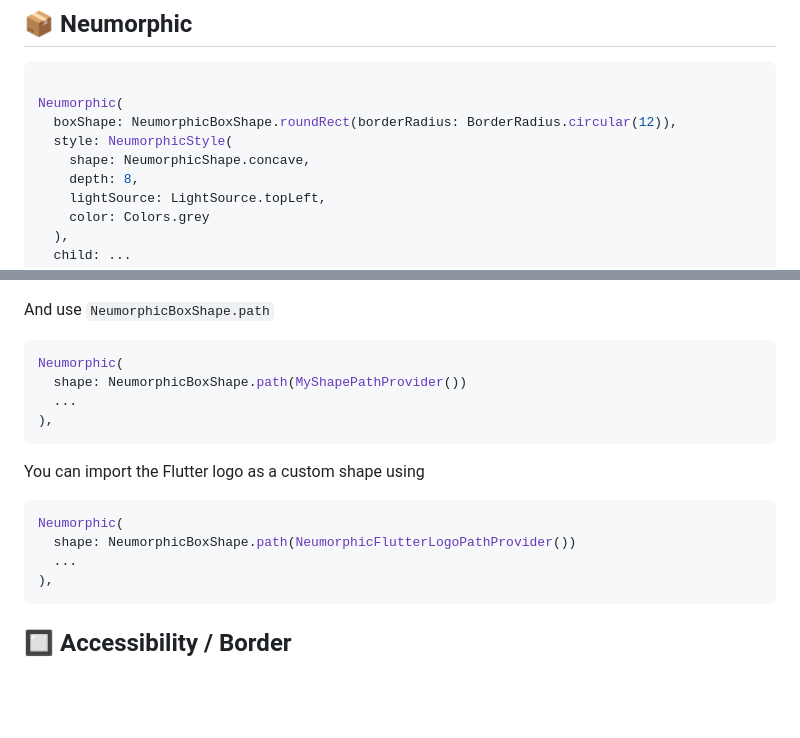
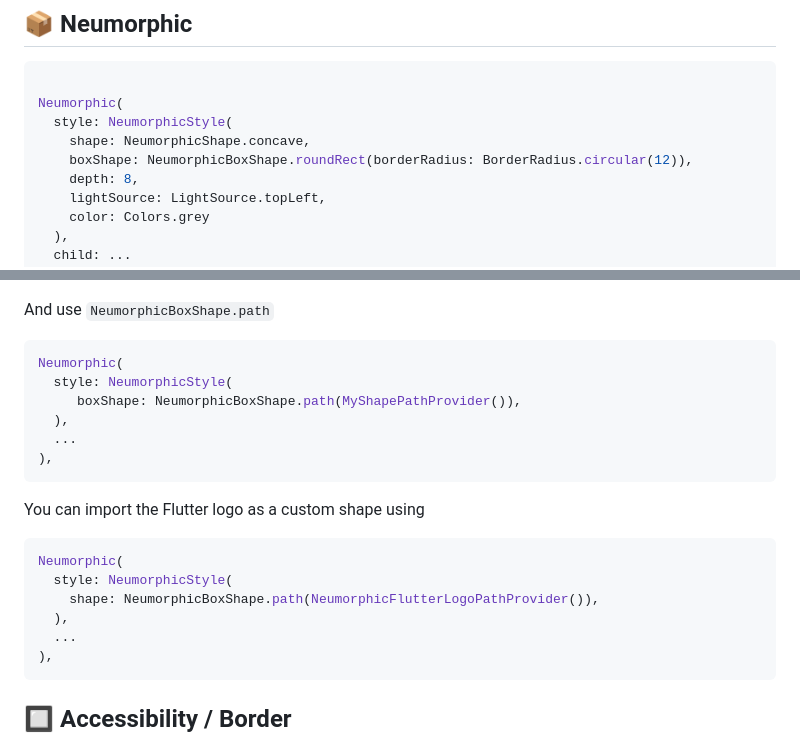
Before and after one commit to TimiMoorhouse/Neural, a Markdown page: README.md, 2 parts joined by grey strips. Rendered like a GitHub page; blank space fills up the shorter version.

Commit message:
updated boxshape readme

````diff
--- a/README.md
+++ b/README.md
@@ -126,9 +126,9 @@ import 'package:flutter_neumorphic/flutter_neumorphic.dart';
 ```dart
 
 Neumorphic(
-  boxShape: NeumorphicBoxShape.roundRect(borderRadius: BorderRadius.circular(12)),
   style: NeumorphicStyle(
     shape: NeumorphicShape.concave,
+    boxShape: NeumorphicBoxShape.roundRect(borderRadius: BorderRadius.circular(12)),
     depth: 8,
     lightSource: LightSource.topLeft,
     color: Colors.grey
@@ -237,7 +237,9 @@ And use `NeumorphicBoxShape.path`
 
 ```dart
 Neumorphic(
-  shape: NeumorphicBoxShape.path(MyShapePathProvider())
+  style: NeumorphicStyle(
+     boxShape: NeumorphicBoxShape.path(MyShapePathProvider()),
+  ),
   ...
 ),
 ```
@@ -246,7 +248,9 @@ You can import the Flutter logo as a custom shape using
 
 ```dart
 Neumorphic(
-  shape: NeumorphicBoxShape.path(NeumorphicFlutterLogoPathProvider())
+  style: NeumorphicStyle(
+    shape: NeumorphicBoxShape.path(NeumorphicFlutterLogoPathProvider()),
+  ),
   ...
 ),
 ```
````
